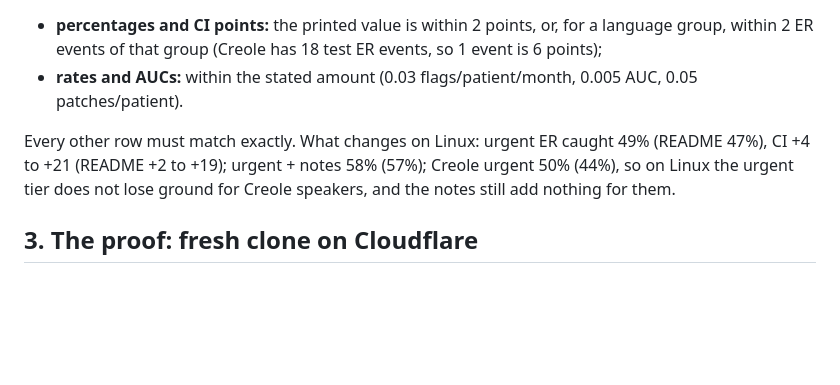
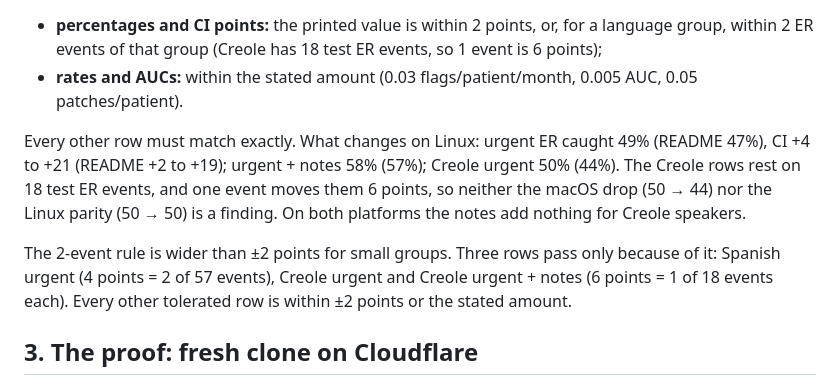
Before and after one commit to zaycruz/c3-rough-patch, a Markdown page: REPRODUCE.md, the part around the change. GitHub-like rendering; blank space fills up the shorter version.

```diff
--- a/REPRODUCE.md
+++ b/REPRODUCE.md
@@ -48,7 +48,9 @@ Those 18 rows are listed under `platform_tolerance` in `analysis/expected.json`.
 - **percentages and CI points:** the printed value is within 2 points, or, for a language group, within 2 ER events of that group (Creole has 18 test ER events, so 1 event is 6 points);
 - **rates and AUCs:** within the stated amount (0.03 flags/patient/month, 0.005 AUC, 0.05 patches/patient).
 
-Every other row must match exactly. What changes on Linux: urgent ER caught 49% (README 47%), CI +4 to +21 (README +2 to +19); urgent + notes 58% (57%); Creole urgent 50% (44%), so on Linux the urgent tier does not lose ground for Creole speakers, and the notes still add nothing for them.
+Every other row must match exactly. What changes on Linux: urgent ER caught 49% (README 47%), CI +4 to +21 (README +2 to +19); urgent + notes 58% (57%); Creole urgent 50% (44%). The Creole rows rest on 18 test ER events, and one event moves them 6 points, so neither the macOS drop (50 → 44) nor the Linux parity (50 → 50) is a finding. On both platforms the notes add nothing for Creole speakers.
+
+The 2-event rule is wider than ±2 points for small groups. Three rows pass only because of it: Spanish urgent (4 points = 2 of 57 events), Creole urgent and Creole urgent + notes (6 points = 1 of 18 events each). Every other tolerated row is within ±2 points or the stated amount.
 
 ## 3. The proof: fresh clone on Cloudflare
 
```
Also changed, not shown: README.md (+1 -1 lines).
